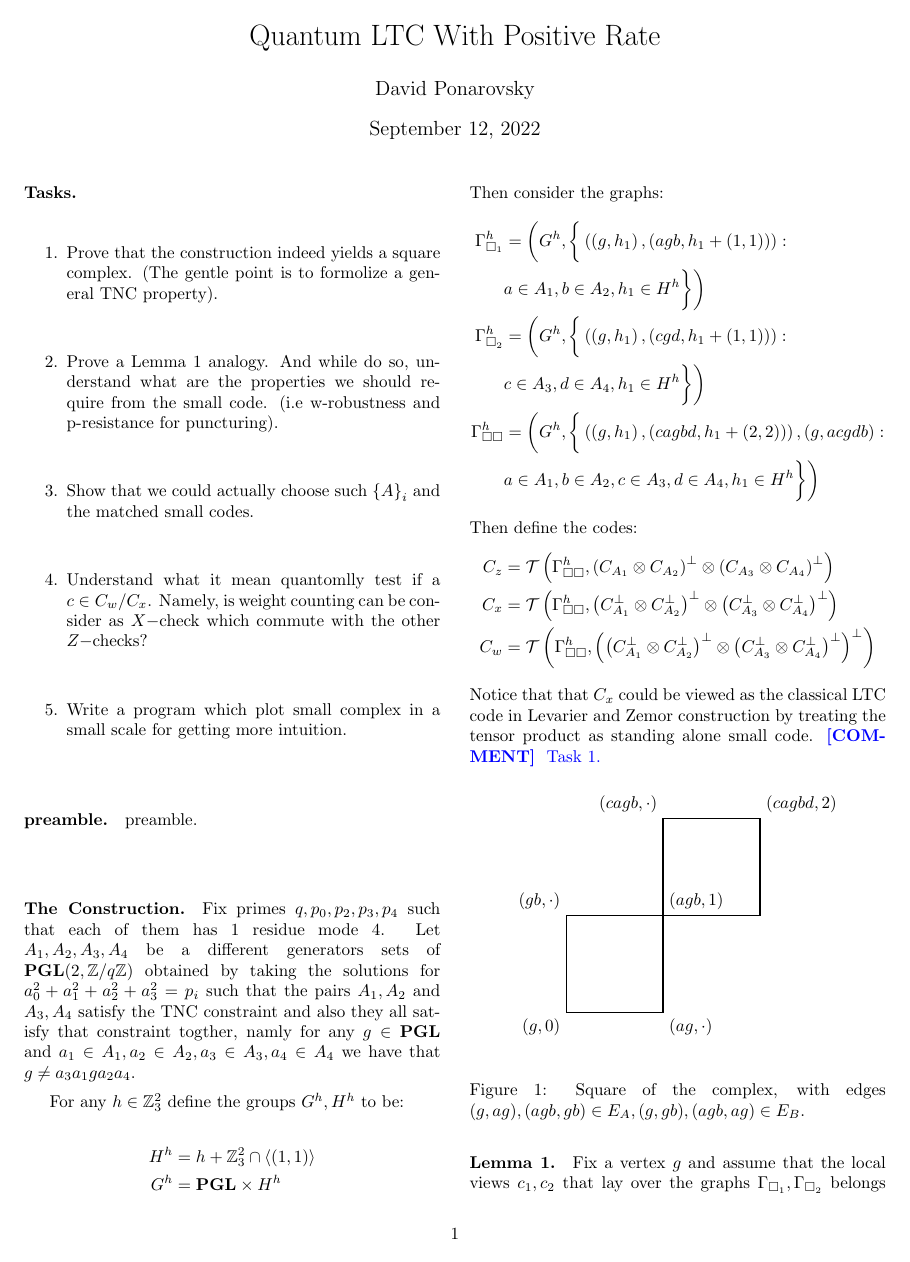
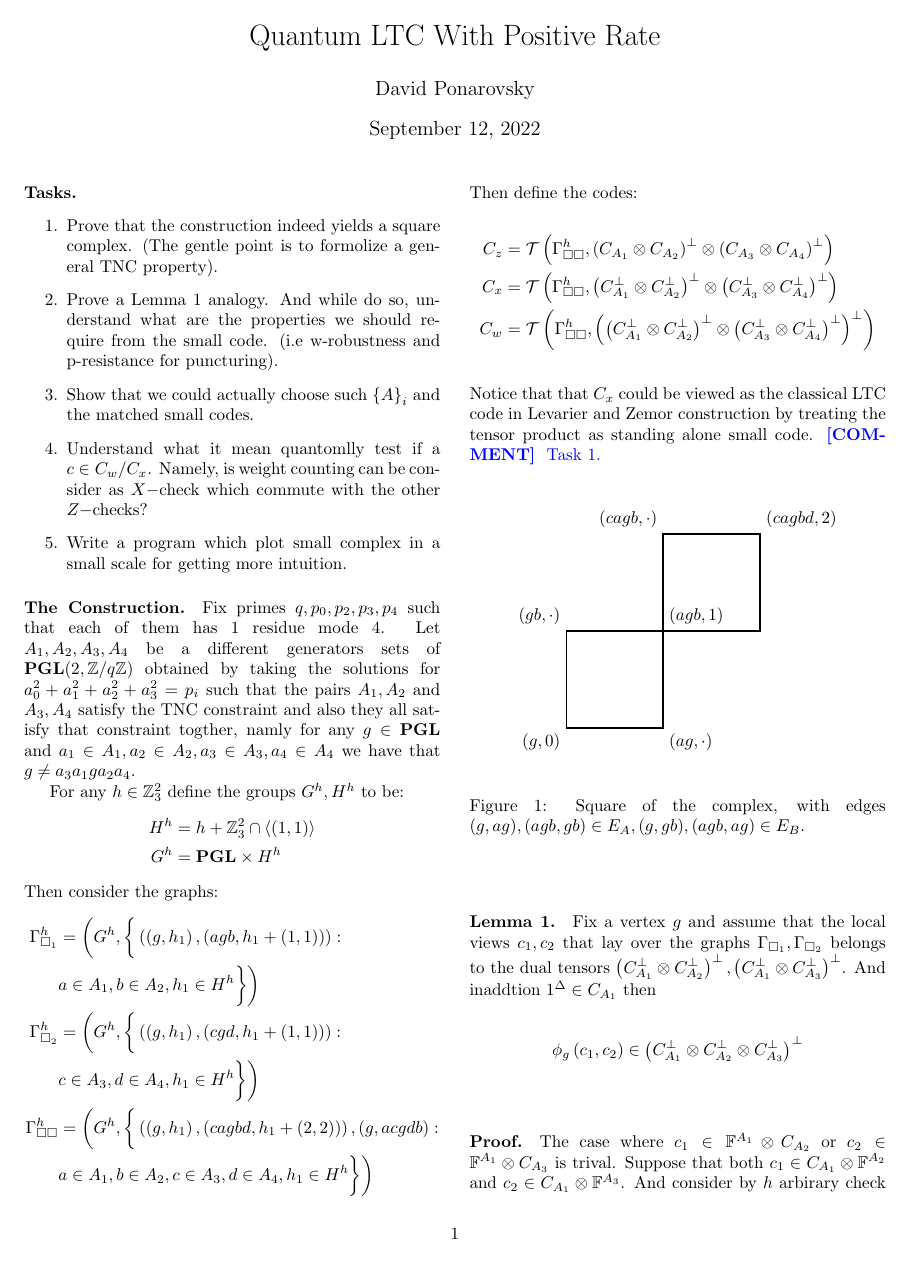
Before and after one commit to dudupo/Academic, a LaTeX document (projects/NLTES_project/ltc_v2.tex): page 1 of 4. Compiled offline with pdfLaTeX.

Commit message:
compiling -Mon Sep 12 05:43:24 PM IDT 2022

```diff
--- a/projects/NLTES_project/ltc_v2.tex
+++ b/projects/NLTES_project/ltc_v2.tex
@@ -87,12 +86,6 @@
 	    $X-$check which commute with the other $Z-$checks?
 	  \item Write a program which plot small complex in a small scale for getting more intuition.
 	\end{enumerate}
-
-
-
-
-	\paragraph{preamble.} preamble.
-
  \paragraph{The Construction.} Fix primes $q,p_0,p_2,p_3,p_4$ such that each of them has $1 $ residue mode $4$. Let $A_{1},A_{2},A_{3},A_{4}$ be a different generators sets of $ \mathbf{PGL}(2 , \mathbb{Z} / q\mathbb{Z} )  $
   obtained by taking the solutions for $a_{0}^{2} + a_{1}^{2} +a_{2}^{2} +a_{3}^{2} = p_i $ such that the pairs $A_{1},A_{2}$ and $A_{3},A_{4}$ satisfy the
   TNC constraint and also they all satisfy that constraint togther, namly for any $g \in \mathbf{PGL}$  and $a_{1}\in A_{1}, a_{2} \in A_{2}, a_{3} \in A_{3}, a_{4} \in A_{4}$ we have that $ g \neq a_{3}a_{1}ga_{2}a_{4}$.
```
Also changed, not shown: projects/pdfs/ltc_v2.pdf, projects/NLTES_project/ltc_v2.tex (1 more changed lines).
